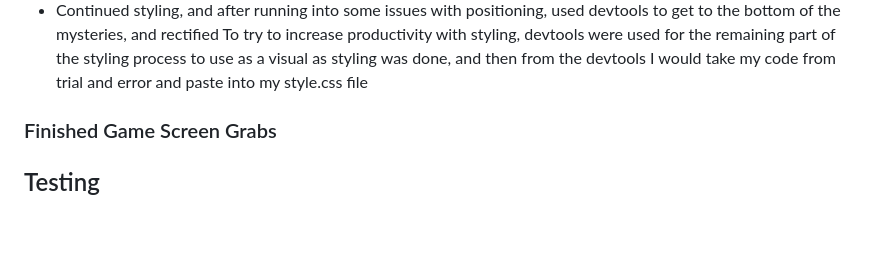
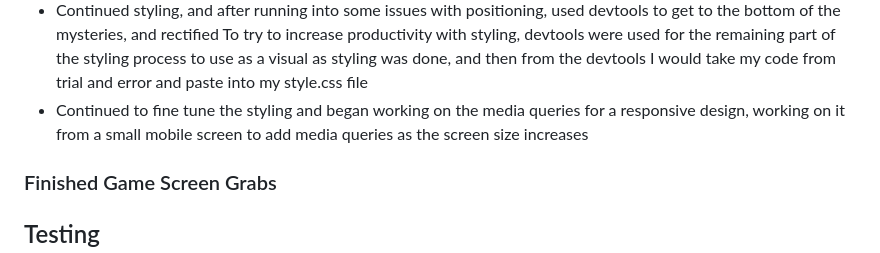
Before and after one commit to CamCove-Crichton/Champs-Game, a Markdown page: README.md, the part around the change. Rendered like a GitHub page; blank space fills up the shorter version.

Commit message:
Update development section in the README.md file

```diff
--- a/README.md
+++ b/README.md
@@ -40,6 +40,7 @@
 - Added a heading for the target number in the index.html file
 - Continued styling, and after running into some issues with positioning, used devtools to get to the bottom of the mysteries, and rectified
 To try to increase productivity with styling, devtools were used for the remaining part of the styling process to use as a visual as styling was done, and then from the devtools I would take my code from trial and error and paste into my style.css file
+- Continued to fine tune the styling and began working on the media queries for a responsive design, working on it from a small mobile screen to add media queries as the screen size increases
 
 ### Finished Game Screen Grabs
 
```
